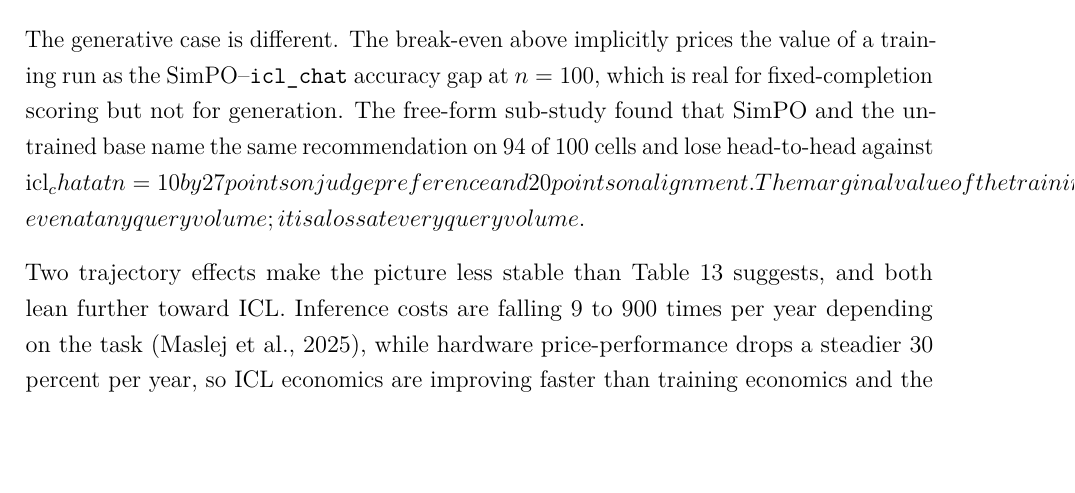
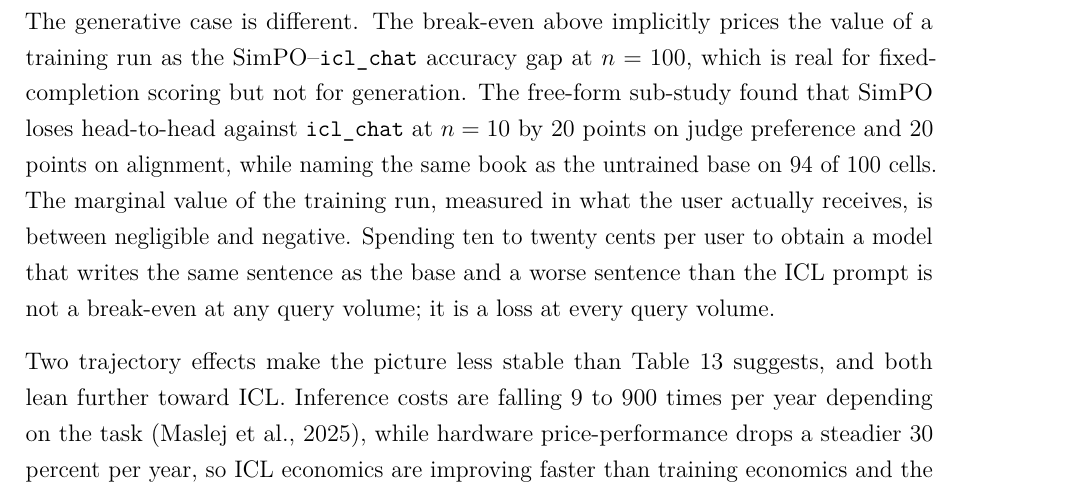
Before and after one commit to Silver57/TASTE-DOC, a LaTeX paper (main.tex, which reads sections/06_business_analysis.tex): part of page 28 of 37, cut so that both start at the same text, the shorter picture padded with empty space. Compiled offline with pdfLaTeX.

Commit message:
Updates from Overleaf

```diff
--- a/sections/06_business_analysis.tex
+++ b/sections/06_business_analysis.tex
@@ -56,7 +56,7 @@ The economic case for each path turns on three variables: how many preferences a
 
 Start with the case where the format favours training. The cost of running an inference at GPT-3.5 quality dropped from \$20.00 per million tokens in November 2022 to \$0.07 per million tokens by October 2024, a 280-fold reduction in roughly eighteen months \citep{maslej2025aiindex}. An ICL inference at $n = 100$ carries roughly four thousand extra prompt tokens compared to a trained-model inference; at a realistic mid-market rate of \$0.20 per million input tokens that adds about eight hundredths of a cent per query. A LoRA training run for one user on a rented A100 costs ten to twenty cents, which puts the break-even at roughly two hundred and fifty queries per user without prompt caching and around two thousand five hundred queries once prefix caching is in play.\footnote{ Anthropic's prompt-caching documentation reports a roughly tenfold cost reduction on cached prefix tokens: \url{https://docs.claude.com/en/docs/build-with-claude/prompt-caching}.} For a scoring product engaged in the hundreds of queries per user, these numbers favour training.
 
-The generative case is different. The break-even above implicitly prices the value of a training run as the SimPO--\texttt{icl\_chat} accuracy gap at $n = 100$, which is real for fixed-completion scoring but not for generation. The free-form sub-study found that SimPO and the untrained base name the same recommendation on 94 of 100 cells and lose head-to-head against icl_chat at n = 10 by 27 points on judge preference and 20 points on alignment. The marginal value of the training run, measured in what the user actually receives, is between negligible and negative. Spending ten to twenty cents per user to obtain a model that writes the same sentence as the base and a worse sentence than the ICL prompt is not a break-even at any query volume; it is a loss at every query volume.
+The generative case is different. The break-even above implicitly prices the value of a training run as the SimPO--\texttt{icl\_chat} accuracy gap at $n = 100$, which is real for fixed-completion scoring but not for generation. The free-form sub-study found that SimPO loses head-to-head against \texttt{icl\_chat} at $n = 10$ by 20 points on judge preference and 20 points on alignment, while naming the same book as the untrained base on 94 of 100 cells. The marginal value of the training run, measured in what the user actually receives, is between negligible and negative. Spending ten to twenty cents per user to obtain a model that writes the same sentence as the base and a worse sentence than the ICL prompt is not a break-even at any query volume; it is a loss at every query volume.
 
 Two trajectory effects make the picture less stable than \cref{tab:business_regimes} suggests, and both lean further toward ICL. Inference costs are falling 9 to 900 times per year depending on the task \citep{maslej2025aiindex}, while hardware price-performance drops a steadier 30 percent per year, so ICL economics are improving faster than training economics and the break-even rises even for the scoring case. And smaller models are catching larger ones on standard benchmarks: the Llama-3-8B-Instruct used here is already capable enough to extract signal from book titles at $n = 10$ and to write better recommendations from that signal than a hundred-pair-trained adapter does. Two model generations from now, that capability will sit lower on the parameter curve and favour ICL further.
 
```
